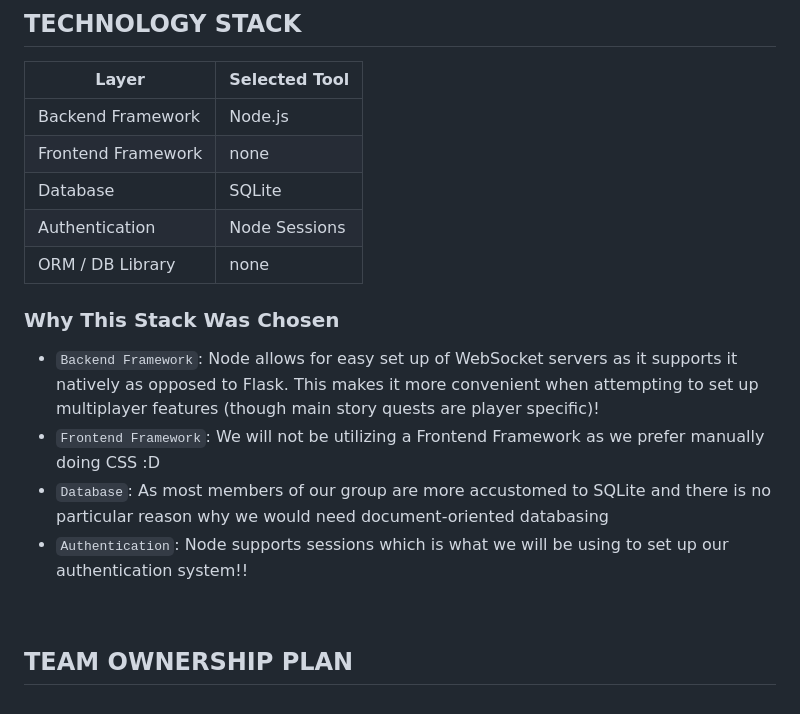
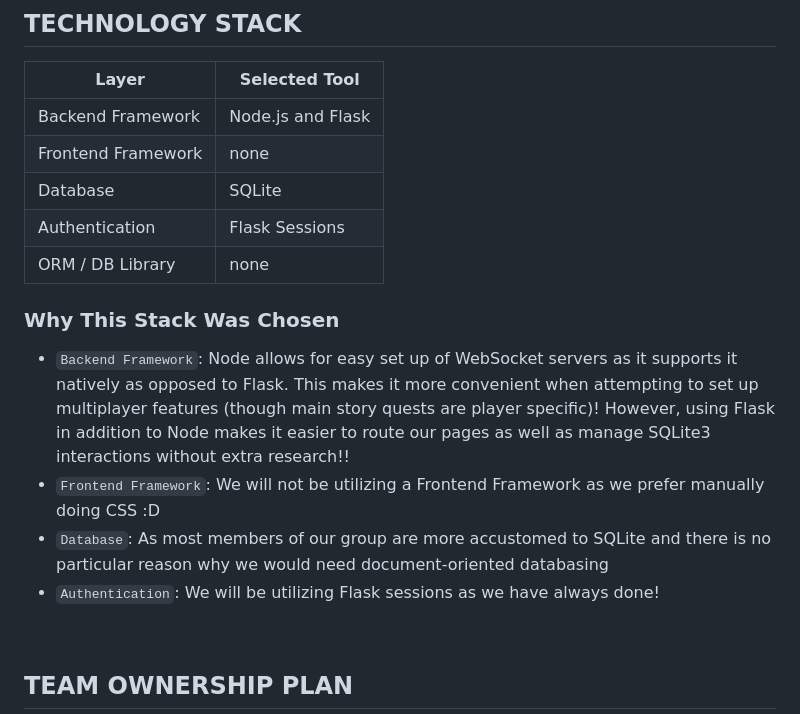
Before and after one commit to jlin28/cindyandher3goons, a Markdown page: design.md, the part around the change. Drawn GitHub-style.

Commit message:
ill change the component map soon i swear

```diff
--- a/design.md
+++ b/design.md
@@ -49,17 +49,17 @@ Features intentionally **excluded**
 ## TECHNOLOGY STACK
 | Layer | Selected Tool |
 | ----- | ------------- |
-| Backend Framework | Node.js |
+| Backend Framework | Node.js and Flask |
 | Frontend Framework | none |
 | Database | SQLite |
-| Authentication | Node Sessions |
+| Authentication | Flask Sessions |
 | ORM / DB Library | none |
 
 ### Why This Stack Was Chosen
-* `Backend Framework`: Node allows for easy set up of WebSocket servers as it supports it natively as opposed to Flask. This makes it more convenient when attempting to set up multiplayer features (though main story quests are player specific)!
+* `Backend Framework`: Node allows for easy set up of WebSocket servers as it supports it natively as opposed to Flask. This makes it more convenient when attempting to set up multiplayer features (though main story quests are player specific)! However, using Flask in addition to Node makes it easier to route our pages as well as manage SQLite3 interactions without extra research!!
 * `Frontend Framework`: We will not be utilizing a Frontend Framework as we prefer manually doing CSS :D
 * `Database`: As most members of our group are more accustomed to SQLite and there is no particular reason why we would need document-oriented databasing
-* `Authentication`: Node supports sessions which is what we will be using to set up our authentication system!!
+* `Authentication`: We will be utilizing Flask sessions as we have always done!
 
 <br>
 
```
